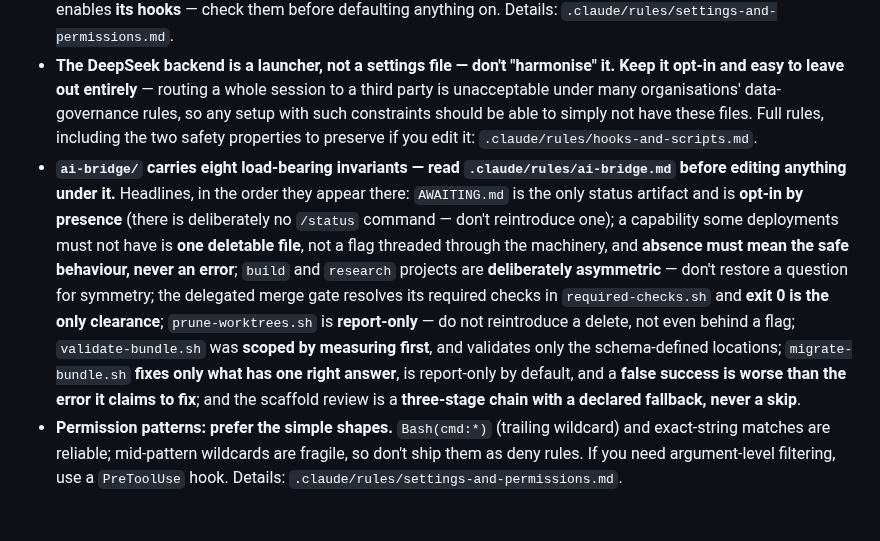
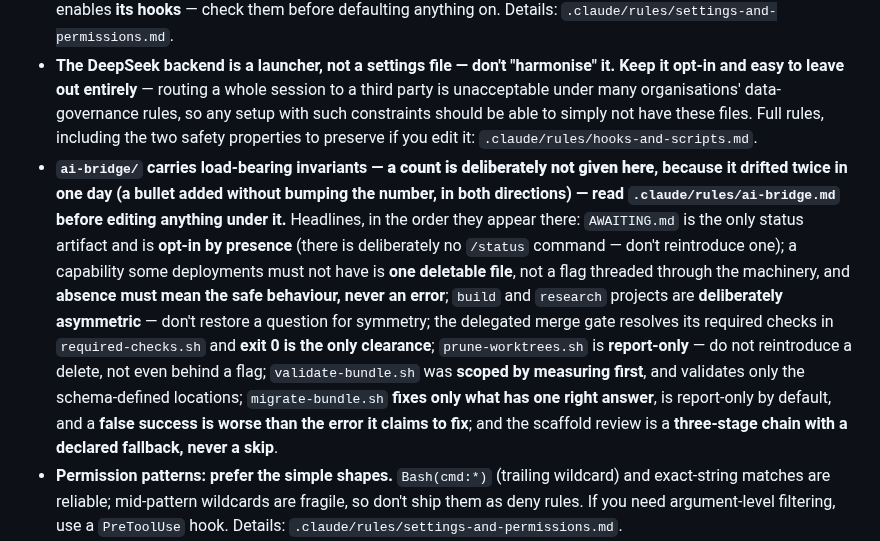
Before and after one commit to cbmono/ai-setup, a Markdown page: CLAUDE.md, the part around the change. Drawn GitHub-style; blank space fills up the shorter version.

```diff
--- a/CLAUDE.md
+++ b/CLAUDE.md
@@ -48,7 +48,7 @@ This repo ships mostly **commands** (`.claude/commands/<name>.md`, invoked only
 - **`settings.json` is the checked-in, team-shared baseline.** Permissions live here; MCP servers and env vars do not. Hooks may ship here, but only if **universally safe** — they must no-op cleanly when the project doesn't match. Per-machine additions go in `.claude/settings.local.json` (gitignored). Details: `.claude/rules/settings-and-permissions.md`.
 - **Default plugins (`enabledPlugins`) live in `settings.json`; MCP-backed plugins do not.** Enabling a plugin also enables **its hooks** — check them before defaulting anything on. Details: `.claude/rules/settings-and-permissions.md`.
 - **The DeepSeek backend is a launcher, not a settings file — don't "harmonise" it.** **Keep it opt-in and easy to leave out entirely** — routing a whole session to a third party is unacceptable under many organisations' data-governance rules, so any setup with such constraints should be able to simply not have these files. Full rules, including the two safety properties to preserve if you edit it: `.claude/rules/hooks-and-scripts.md`.
-- **`ai-bridge/` carries eight load-bearing invariants — read `.claude/rules/ai-bridge.md` before editing anything under it.** Headlines, in the order they appear there: `AWAITING.md` is the only status artifact and is **opt-in by presence** (there is deliberately no `/status` command — don't reintroduce one); a capability some deployments must not have is **one deletable file**, not a flag threaded through the machinery, and **absence must mean the safe behaviour, never an error**; `build` and `research` projects are **deliberately asymmetric** — don't restore a question for symmetry; the delegated merge gate resolves its required checks in `required-checks.sh` and **exit 0 is the only clearance**; `prune-worktrees.sh` is **report-only** — do not reintroduce a delete, not even behind a flag; `validate-bundle.sh` was **scoped by measuring first**, and validates only the schema-defined locations; `migrate-bundle.sh` **fixes only what has one right answer**, is report-only by default, and a **false success is worse than the error it claims to fix**; and the scaffold review is a **three-stage chain with a declared fallback, never a skip**.
+- **`ai-bridge/` carries load-bearing invariants — **a count is deliberately not given here**, because it drifted twice in one day (a bullet added without bumping the number, in both directions) — read `.claude/rules/ai-bridge.md` before editing anything under it.** Headlines, in the order they appear there: `AWAITING.md` is the only status artifact and is **opt-in by presence** (there is deliberately no `/status` command — don't reintroduce one); a capability some deployments must not have is **one deletable file**, not a flag threaded through the machinery, and **absence must mean the safe behaviour, never an error**; `build` and `research` projects are **deliberately asymmetric** — don't restore a question for symmetry; the delegated merge gate resolves its required checks in `required-checks.sh` and **exit 0 is the only clearance**; `prune-worktrees.sh` is **report-only** — do not reintroduce a delete, not even behind a flag; `validate-bundle.sh` was **scoped by measuring first**, and validates only the schema-defined locations; `migrate-bundle.sh` **fixes only what has one right answer**, is report-only by default, and a **false success is worse than the error it claims to fix**; and the scaffold review is a **three-stage chain with a declared fallback, never a skip**.
 - **Permission patterns: prefer the simple shapes.** `Bash(cmd:*)` (trailing wildcard) and exact-string matches are reliable; mid-pattern wildcards are fragile, so don't ship them as deny rules. If you need argument-level filtering, use a `PreToolUse` hook. Details: `.claude/rules/settings-and-permissions.md`.
 - **Don't ship deny rules that block harmless files.** Block real env files (`.env`, `.env.local`, `.env.*.local`) and private keys (`id_rsa`, `id_ed25519`, `id_ecdsa`), not `.env.example` or `*.pub`. Details: `.claude/rules/settings-and-permissions.md`.
 - **Opus 4.8 is the target.** Guidance in agents and the CLAUDE.md template assumes 4.8 behavior (adaptive thinking, explicit subagent spawning, xhigh default). Don't rewrite for older models (4.6/4.7).
```
Also changed, not shown: docs/instruction-surface-inventory.md (+1 -1 lines).
